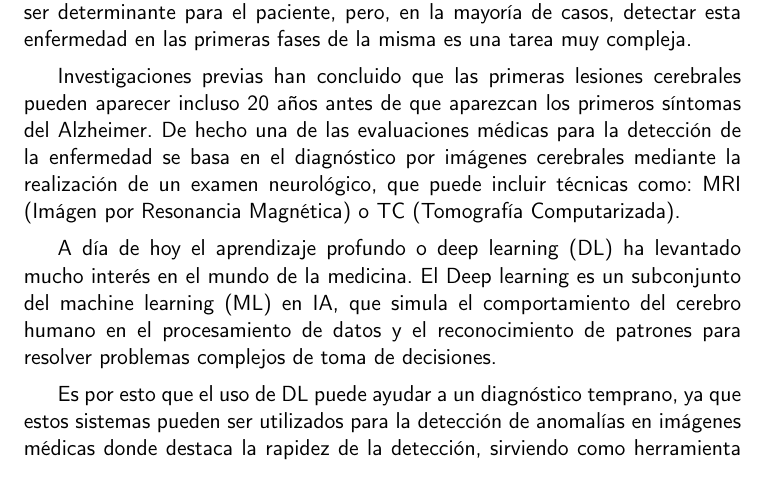
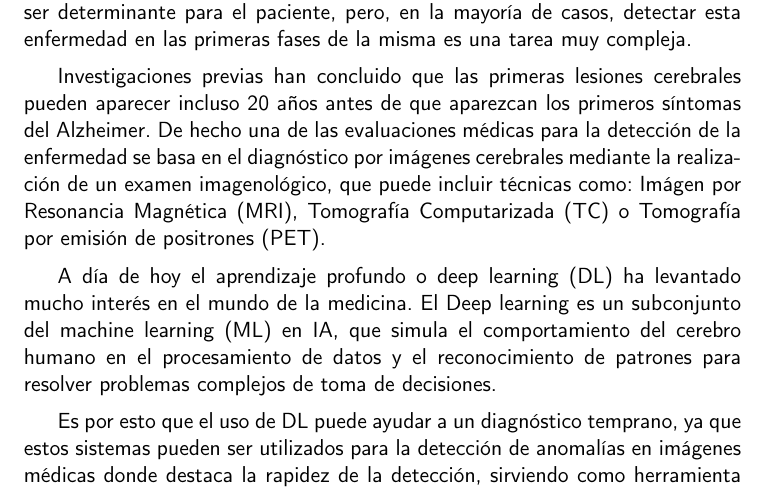
Before and after one commit to raquelmolinare/TFG, a LaTeX thesis (doc/proyecto.tex, which reads doc/secciones/01-1_MotivacionContexto.tex): part of page 15 of 16, cut so that both start at the same text. Compiled offline with pdfLaTeX.

Commit message:
TFG-6 Update most frequently used imaging test info

```diff
--- a/doc/secciones/01-1_MotivacionContexto.tex
+++ b/doc/secciones/01-1_MotivacionContexto.tex
@@ -20,8 +20,8 @@ enfermedad en las primeras fases de la misma es una tarea muy compleja.
 Investigaciones previas han concluido que las primeras lesiones cerebrales pueden aparecer incluso 20 años antes de que
 aparezcan los primeros síntomas del Alzheimer.
 De hecho una de las evaluaciones médicas para la detección de la enfermedad se basa en el diagnóstico por imágenes
-cerebrales mediante la realización de un examen neurológico, que puede incluir técnicas como: MRI
-(Imágen por Resonancia Magnética) o TC (Tomografía Computarizada).
+cerebrales mediante la realización de un examen imagenológico, que puede incluir técnicas como: Imágen por Resonancia
+Magnética (MRI), Tomografía Computarizada (TC) o Tomografía por emisión de positrones (PET).
 
 A día de hoy el aprendizaje profundo o deep learning (DL)  ha levantado mucho interés en el mundo de la medicina.
 El Deep learning es un subconjunto del machine learning (ML) en IA, que simula el comportamiento del cerebro humano en
```
